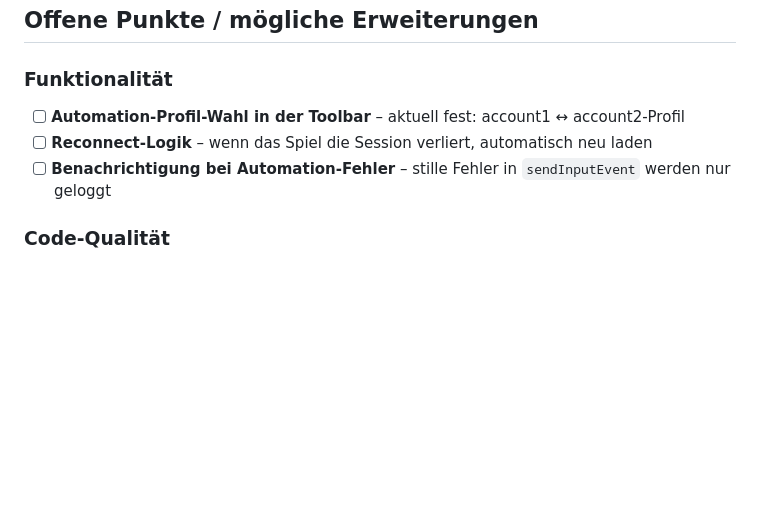
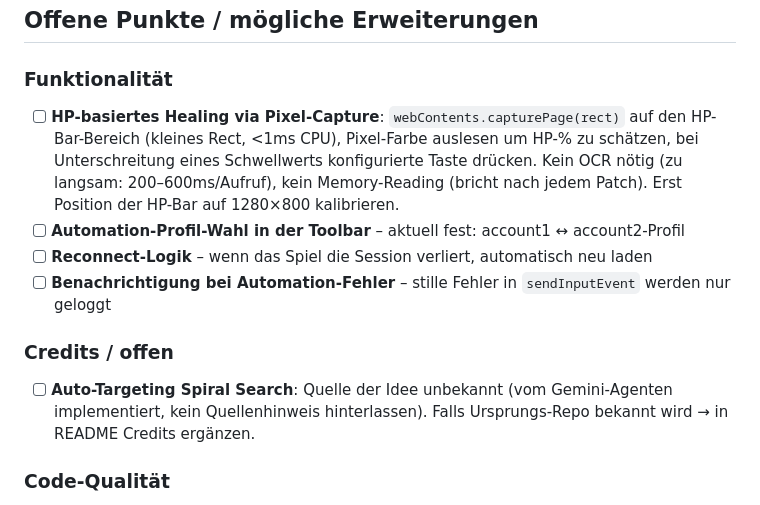
Before and after one commit to AimWald/aimwald-sdf, a Markdown page: CLAUDE.md, the part around the change. Drawn GitHub-style; blank space fills up the shorter version.

Commit message:
CLAUDE.md: add HP pixel-capture TODO + open credits note
- HP-based healing via capturePage(rect) added to open tasks with
  implementation notes (no OCR, no memory reading, rect-only approach).
- Auto-targeting spiral search source unknown (Gemini agent, no reference
  documented) — noted as open credit to add if source is identified.

Co-Authored-By: Claude Sonnet 4.6 <noreply@anthropic.com>

```diff
--- a/CLAUDE.md
+++ b/CLAUDE.md
@@ -142,9 +142,13 @@ eine Automation-Engine (Autoheal/Buff) und Gamepad-Steuerung.
 ## Offene Punkte / mögliche Erweiterungen
 
 ### Funktionalität
+- [ ] **HP-basiertes Healing via Pixel-Capture**: `webContents.capturePage(rect)` auf den HP-Bar-Bereich (kleines Rect, <1ms CPU), Pixel-Farbe auslesen um HP-% zu schätzen, bei Unterschreitung eines Schwellwerts konfigurierte Taste drücken. Kein OCR nötig (zu langsam: 200–600ms/Aufruf), kein Memory-Reading (bricht nach jedem Patch). Erst Position der HP-Bar auf 1280×800 kalibrieren.
 - [ ] **Automation-Profil-Wahl in der Toolbar** – aktuell fest: account1 ↔ account2-Profil
 - [ ] **Reconnect-Logik** – wenn das Spiel die Session verliert, automatisch neu laden
 - [ ] **Benachrichtigung bei Automation-Fehler** – stille Fehler in `sendInputEvent` werden nur geloggt
+
+### Credits / offen
+- [ ] **Auto-Targeting Spiral Search**: Quelle der Idee unbekannt (vom Gemini-Agenten implementiert, kein Quellenhinweis hinterlassen). Falls Ursprungs-Repo bekannt wird → in README Credits ergänzen.
 
 ### Code-Qualität
 - [ ] **IPC-Fehlerbehandlung im Renderer** – `window.flyff.*`-Aufrufe haben kein Error-Handling
```
